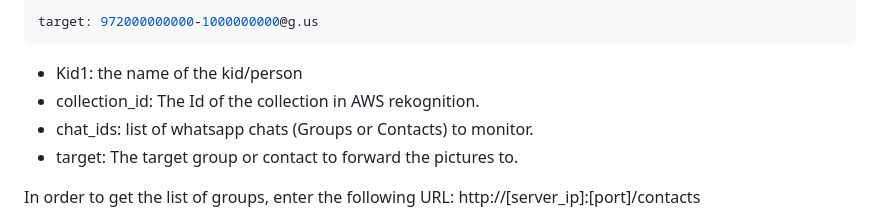
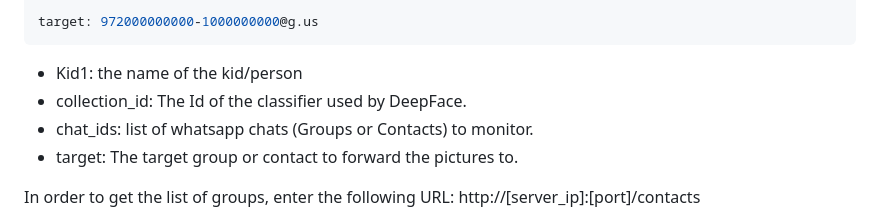
Before and after one commit to t0mer/Find-my-kids, a Markdown page: README.md, the part around the change. Rendered like a GitHub page.

````diff
--- a/README.md
+++ b/README.md
@@ -122,7 +122,7 @@ target: 972000000000-1000000000@g.us
 ```
 
 - Kid1: the name of the kid/person
-- collection_id: The Id of the collection in AWS rekognition.
+- collection_id: The Id of the classifier used by DeepFace.
 - chat_ids: list of whatsapp chats (Groups or Contacts) to monitor.
 - target: The target group or contact to forward the pictures to.
 
````
